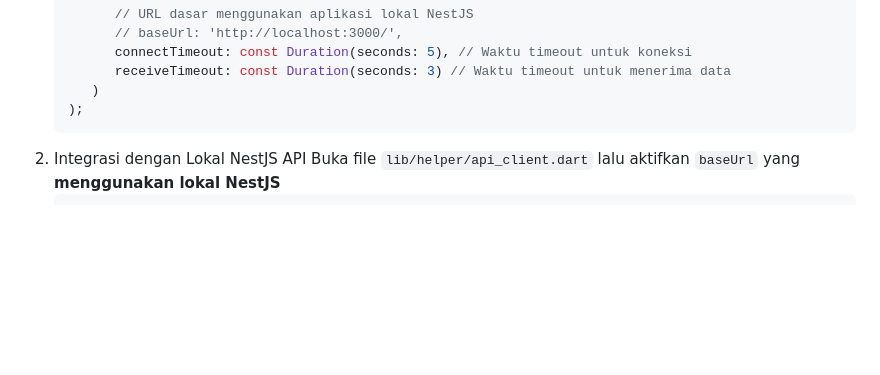
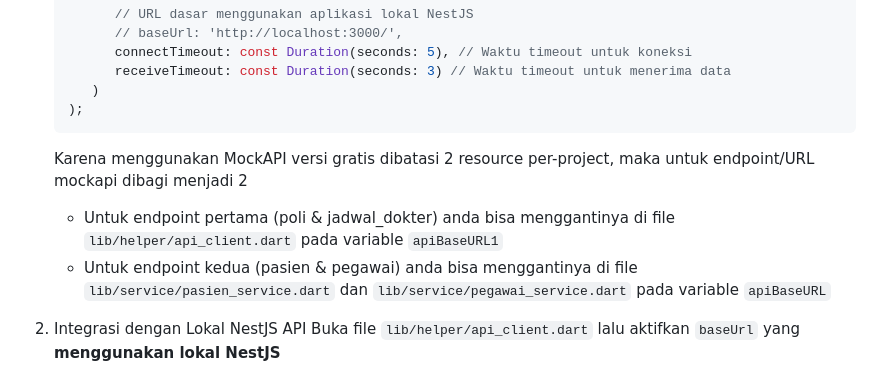
Before and after one commit to ferdinalaxewall/klinik_app, a Markdown page: README.md, the part around the change. Rendered like a GitHub page; blank space fills up the shorter version.

````diff
--- a/README.md
+++ b/README.md
@@ -76,6 +76,11 @@ Dalam aplikasi ini anda dapat menggunakan API/Backend dengan 2 Tipe Integrasi (M
       )
    );
    ```
+
+   Karena menggunakan MockAPI versi gratis dibatasi 2 resource per-project, maka untuk endpoint/URL mockapi dibagi menjadi 2
+   - Untuk endpoint pertama (poli & jadwal_dokter) anda bisa menggantinya di file `lib/helper/api_client.dart` pada variable `apiBaseURL1`
+   - Untuk endpoint kedua (pasien & pegawai) anda bisa menggantinya di file `lib/service/pasien_service.dart` dan `lib/service/pegawai_service.dart` pada variable `apiBaseURL`
+
 2. Integrasi dengan Lokal NestJS API
    Buka file `lib/helper/api_client.dart` lalu aktifkan `baseUrl` yang **menggunakan lokal NestJS**
    ```dart
````
